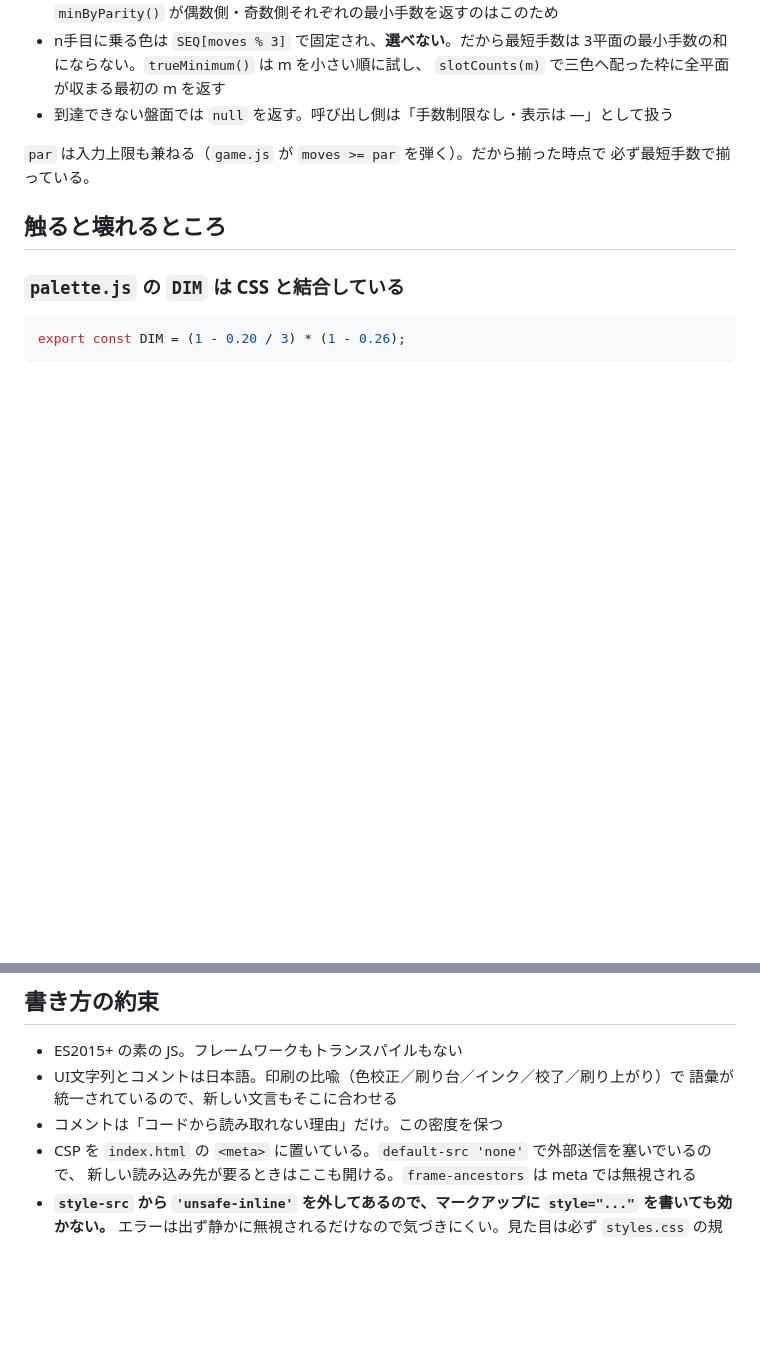
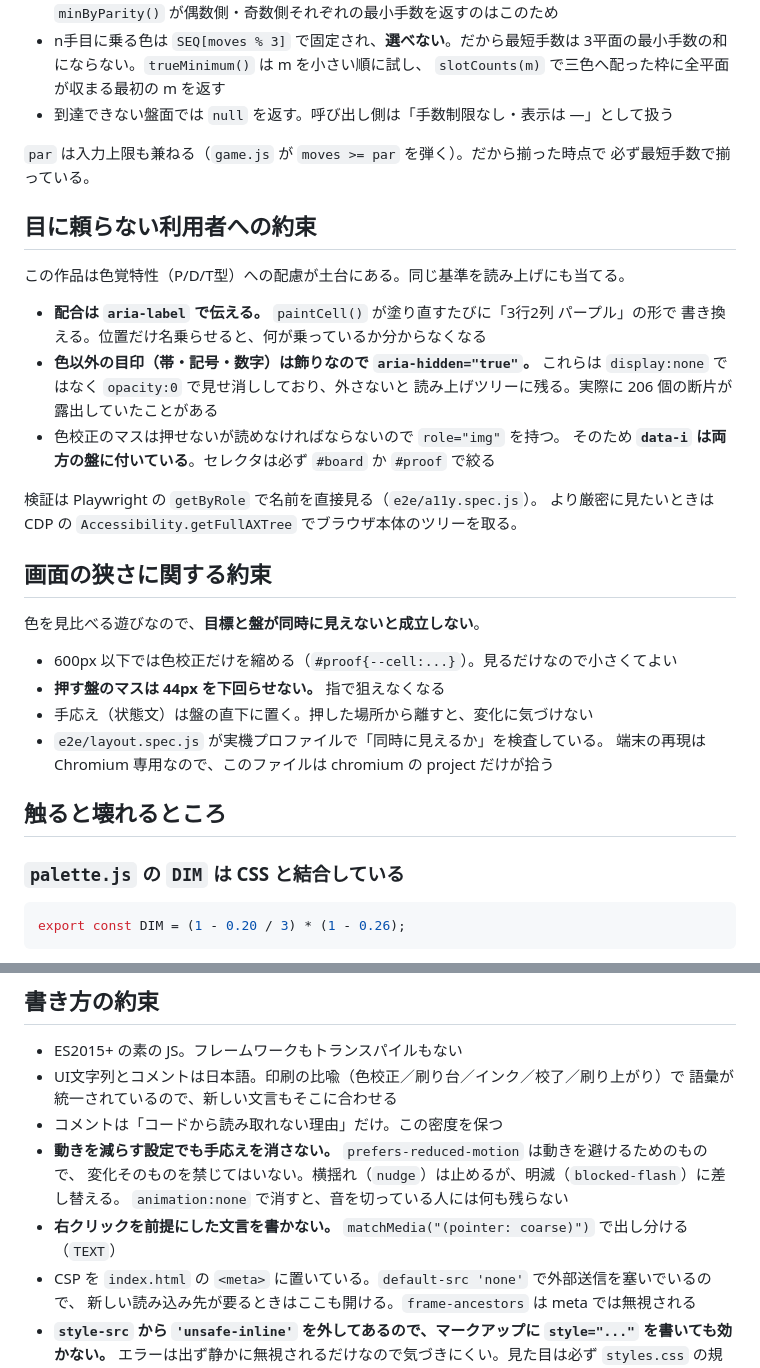
Before and after one commit to m-masaki72/ink-trio, a Markdown page: CLAUDE.md, 2 parts joined by grey strips. Rendered like a GitHub page; blank space fills up the shorter version.

Commit message:
docs: 変わった画面を撮り直し、守るべき前提を書く
状態文の位置と引き直しボタンが変わったので4枚と OGP を撮り直した。
撮影スクリプトは色校正側のマスを押していて盤が空のまま写っていたので、
セレクタを #board に絞ってある。

CLAUDE.md には、読み上げに配合を届ける約束、色以外の目印は飾りなので
aria-hidden で外すこと、狭い画面では色校正だけを縮めて押す盤は 44px を
保つこと、動きを減らす設定でも手応えを消さないこと、右クリック前提の
文言を書かないことを足した。

Co-Authored-By: Claude Opus 5 <noreply@anthropic.com>

```diff
--- a/CLAUDE.md
+++ b/CLAUDE.md
@@ -62,6 +62,31 @@ classic script へ戻すなら、疎結合とテストの土台ごと設計し
 `par` は入力上限も兼ねる（`game.js` が `moves >= par` を弾く）。だから揃った時点で
 必ず最短手数で揃っている。
 
+## 目に頼らない利用者への約束
+
+この作品は色覚特性（P/D/T型）への配慮が土台にある。同じ基準を読み上げにも当てる。
+
+- **配合は `aria-label` で伝える。** `paintCell()` が塗り直すたびに「3行2列 パープル」の形で
+  書き換える。位置だけ名乗らせると、何が乗っているか分からなくなる
+- **色以外の目印（帯・記号・数字）は飾りなので `aria-hidden="true"`。**
+  これらは `display:none` ではなく `opacity:0` で見せ消ししており、外さないと
+  読み上げツリーに残る。実際に 206 個の断片が露出していたことがある
+- 色校正のマスは押せないが読めなければならないので `role="img"` を持つ。
+  そのため **`data-i` は両方の盤に付いている**。セレクタは必ず `#board` か `#proof` で絞る
+
+検証は Playwright の `getByRole` で名前を直接見る（`e2e/a11y.spec.js`）。
+より厳密に見たいときは CDP の `Accessibility.getFullAXTree` でブラウザ本体のツリーを取る。
+
+## 画面の狭さに関する約束
+
+色を見比べる遊びなので、**目標と盤が同時に見えないと成立しない**。
+
+- 600px 以下では色校正だけを縮める（`#proof{--cell:...}`）。見るだけなので小さくてよい
+- **押す盤のマスは 44px を下回らせない。** 指で狙えなくなる
+- 手応え（状態文）は盤の直下に置く。押した場所から離すと、変化に気づけない
+- `e2e/layout.spec.js` が実機プロファイルで「同時に見えるか」を検査している。
+  端末の再現は Chromium 専用なので、このファイルは chromium の project だけが拾う
+
 ## 触ると壊れるところ
 
 ### `palette.js` の `DIM` は CSS と結合している
@@ -119,6 +144,10 @@ E2E では `addInitScript` で保存値を仕込まない。**再読み込みの
 - UI文字列とコメントは日本語。印刷の比喩（色校正／刷り台／インク／校了／刷り上がり）で
   語彙が統一されているので、新しい文言もそこに合わせる
 - コメントは「コードから読み取れない理由」だけ。この密度を保つ
+- **動きを減らす設定でも手応えを消さない。** `prefers-reduced-motion` は動きを避けるためのもので、
+  変化そのものを禁じてはいない。横揺れ（`nudge`）は止めるが、明滅（`blocked-flash`）に差し替える。
+  `animation:none` で消すと、音を切っている人には何も残らない
+- **右クリックを前提にした文言を書かない。** `matchMedia("(pointer: coarse)")` で出し分ける（`TEXT`）
 - CSP を `index.html` の `<meta>` に置いている。`default-src 'none'` で外部送信を塞いでいるので、
   新しい読み込み先が要るときはここも開ける。`frame-ancestors` は meta では無視される
 - **`style-src` から `'unsafe-inline'` を外してあるので、マークアップに `style="..."` を書いても効かない。**
```
Also changed, not shown: README.md (+8 -2 lines), docs/done.png, docs/marks.png, docs/og.png, docs/pastel.png, docs/play.png.
